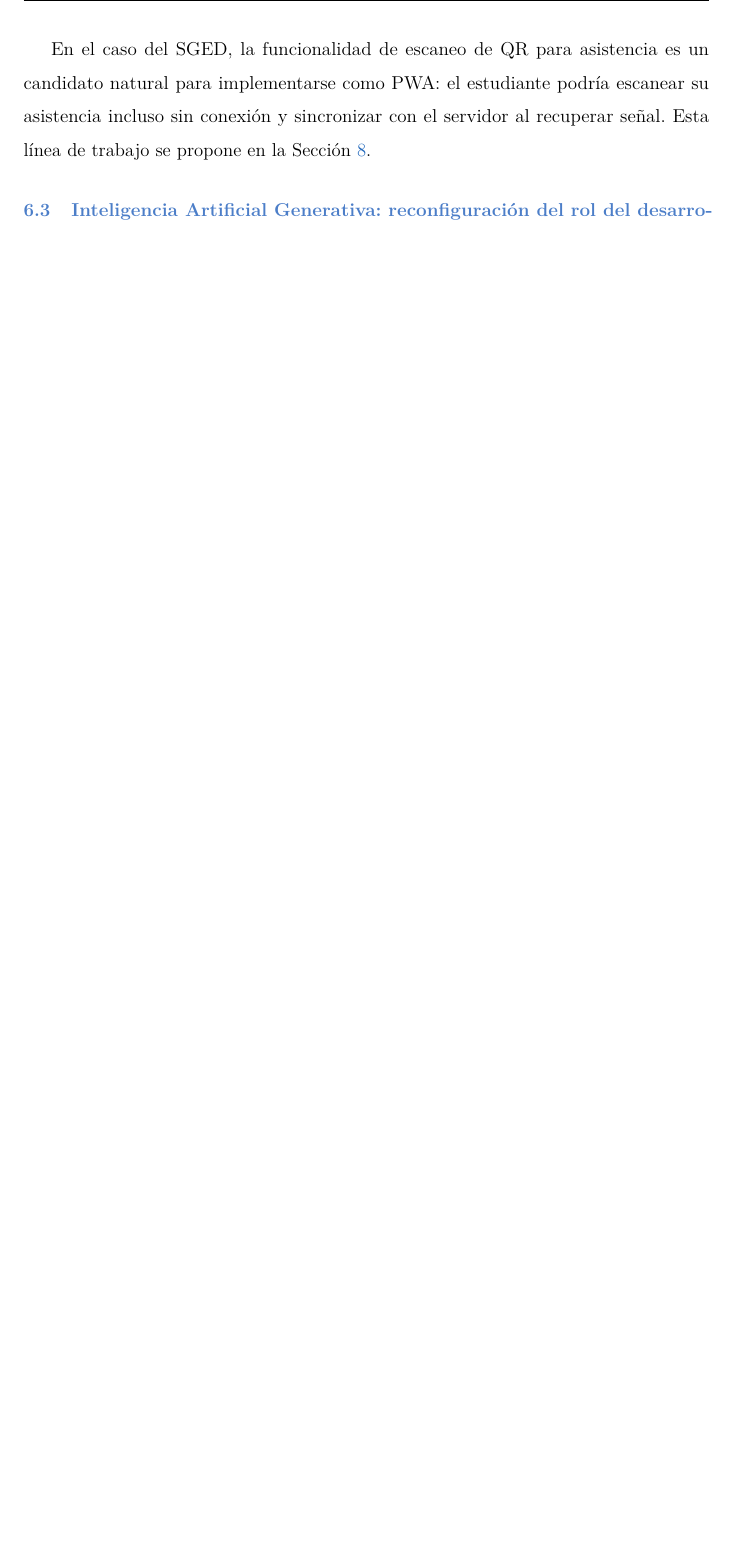
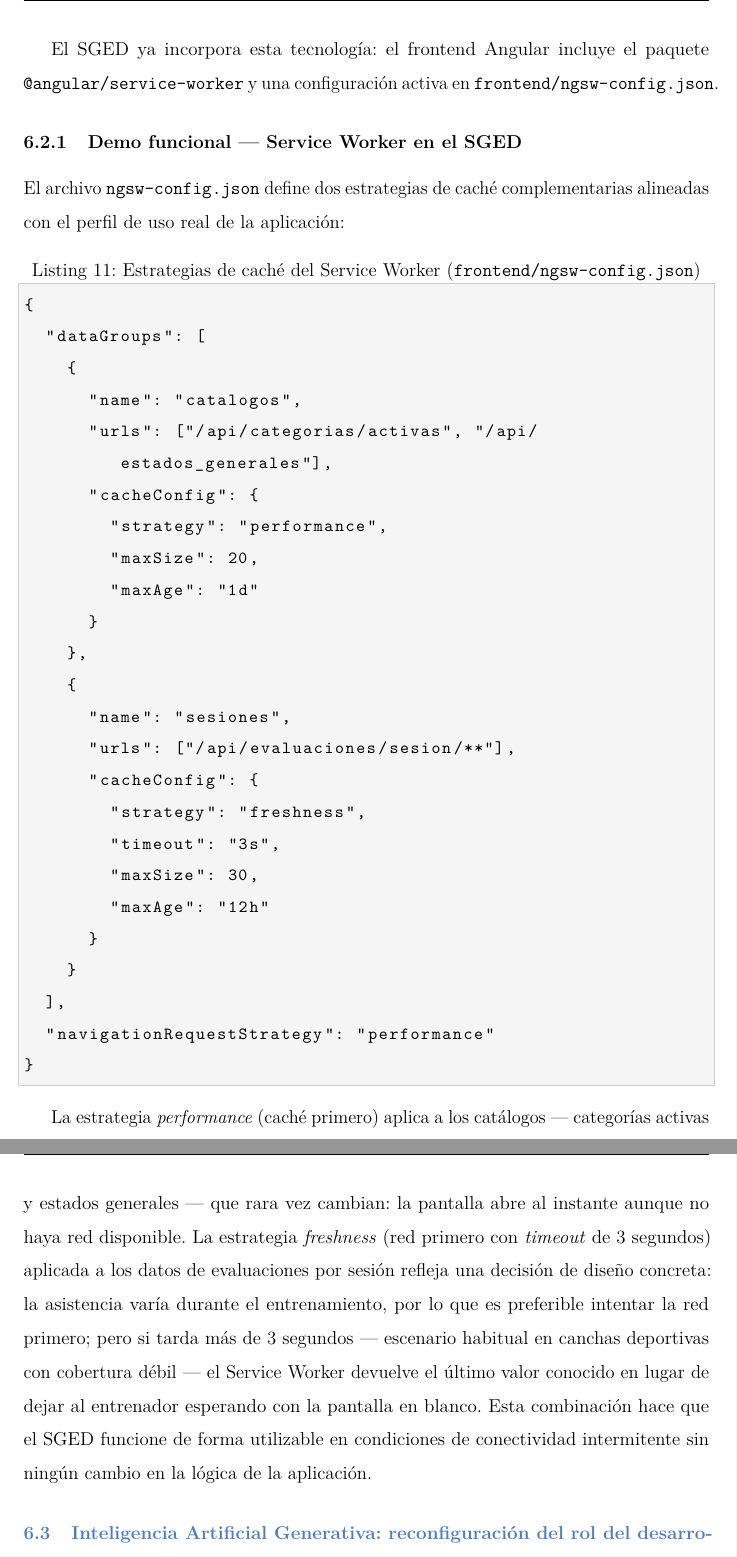
Before and after one commit to Alejandro-hub19/AppWeb-PracExpe2-Pallo-Beltran-Cruz, a LaTeX document (docs/informe_unidad4.tex): part of page 16 of 21 before the commit and two parts of pages 16 and 17 of 22 after it, the two joined at a grey line, cut at the place of the change, the shorter picture padded with empty space. Compiled offline with pdfLaTeX.

Commit message:
feat: create technical report for unit IV experimental practice

```diff
--- a/docs/informe_unidad4.tex
+++ b/docs/informe_unidad4.tex
@@ -597,10 +597,53 @@ Una PWA que funcione offline y cargue en menos de 3~segundos en una red 3G tiene
 ventaja competitiva sustancial frente a una app nativa que requiere descarga desde una
 tienda de aplicaciones y espacio de almacenamiento adicional.
 
-En el caso del SGED, la funcionalidad de escaneo de QR para asistencia es un candidato
-natural para implementarse como PWA: el estudiante podría escanear su asistencia incluso
-sin conexión y sincronizar con el servidor al recuperar señal.
-Esta línea de trabajo se propone en la Sección~\ref{sec:futuro}.
+El SGED ya incorpora esta tecnología: el frontend Angular incluye el paquete
+\texttt{@angular/service-worker} y una configuración activa en
+\texttt{frontend/ngsw-config.json}.
+
+\subsubsection{Demo funcional --- Service Worker en el SGED}
+
+El archivo \texttt{ngsw-config.json} define dos estrategias de caché complementarias
+alineadas con el perfil de uso real de la aplicación:
+
+\begin{lstlisting}[style=json, caption={Estrategias de caché del Service Worker (\texttt{frontend/ngsw-config.json})}]
+{
+  "dataGroups": [
+    {
+      "name": "catalogos",
+      "urls": ["/api/categorias/activas", "/api/estados_generales"],
+      "cacheConfig": {
+        "strategy": "performance",
+        "maxSize": 20,
+        "maxAge": "1d"
+      }
+    },
+    {
+      "name": "sesiones",
+      "urls": ["/api/evaluaciones/sesion/**"],
+      "cacheConfig": {
+        "strategy": "freshness",
+        "timeout": "3s",
+        "maxSize": 30,
+        "maxAge": "12h"
+      }
+    }
+  ],
+  "navigationRequestStrategy": "performance"
+}
+\end{lstlisting}
+
+La estrategia \textit{performance} (caché primero) aplica a los catálogos
+--- categorías activas y estados generales --- que rara vez cambian: la pantalla
+abre al instante aunque no haya red disponible.
+La estrategia \textit{freshness} (red primero con \textit{timeout} de 3 segundos)
+aplicada a los datos de evaluaciones por sesión refleja una decisión de diseño
+concreta: la asistencia varía durante el entrenamiento, por lo que es preferible
+intentar la red primero; pero si tarda más de 3 segundos --- escenario habitual en
+canchas deportivas con cobertura débil --- el Service Worker devuelve el último
+valor conocido en lugar de dejar al entrenador esperando con la pantalla en blanco.
+Esta combinación hace que el SGED funcione de forma utilizable en condiciones de
+conectividad intermitente sin ningún cambio en la lógica de la aplicación.
 
 \subsection{Inteligencia Artificial Generativa: reconfiguración del rol del desarrollador}
 
```
Also changed, not shown: docs/informe_unidad4.tex (8 more changed lines).
